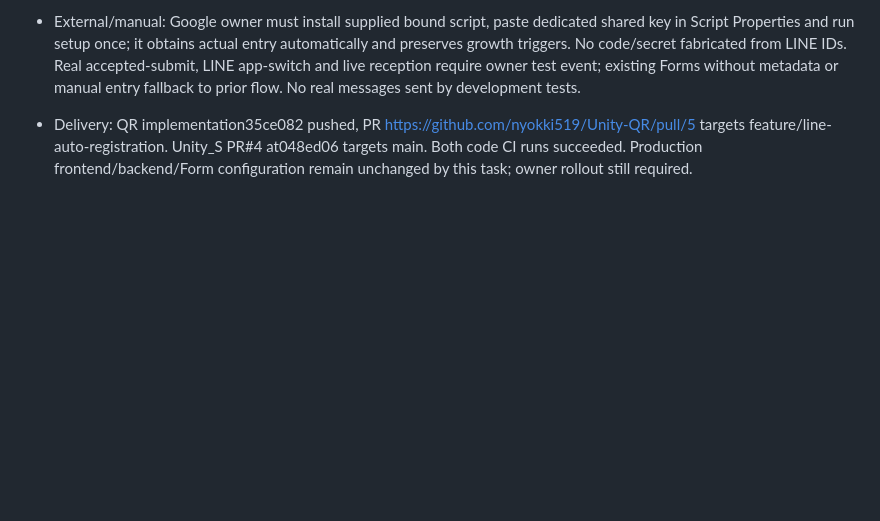
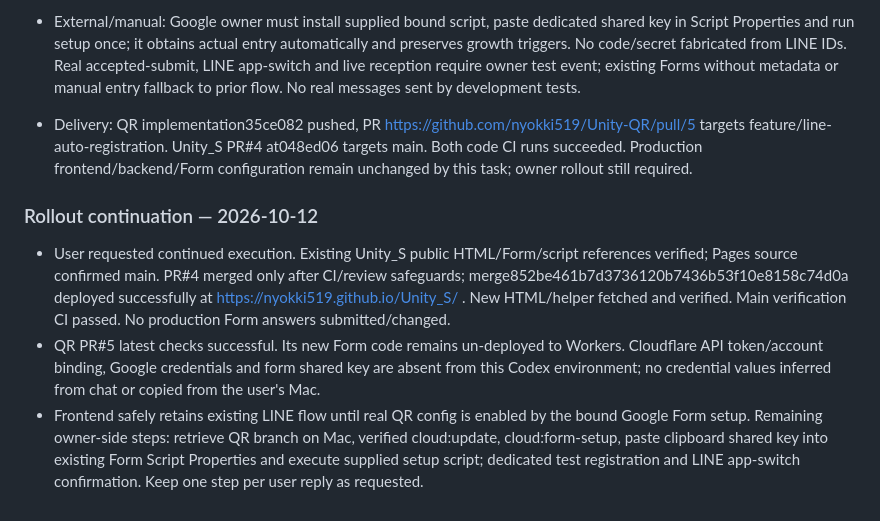
Before and after one commit to nyokki519/Unity-QR, a Markdown page: docs/implementation-status.md, the part around the change. GitHub-like rendering; blank space fills up the shorter version.

Commit message:
docs: record verified Unity_S publication and remaining owner setup

```diff
--- a/docs/implementation-status.md
+++ b/docs/implementation-status.md
@@ -52,3 +52,9 @@ Plan: `docs/qr-v2-plan.md`. Spec: `docs/qr-v2-design.md`.
 - External/manual: Google owner must install supplied bound script, paste dedicated shared key in Script Properties and run setup once; it obtains actual entry automatically and preserves growth triggers. No code/secret fabricated from LINE IDs. Real accepted-submit, LINE app-switch and live reception require owner test event; existing Forms without metadata or manual entry fallback to prior flow. No real messages sent by development tests.
 
 - Delivery: QR implementation35ce082 pushed, PR https://github.com/nyokki519/Unity-QR/pull/5 targets feature/line-auto-registration. Unity_S PR#4 at048ed06 targets main. Both code CI runs succeeded. Production frontend/backend/Form configuration remain unchanged by this task; owner rollout still required.
+
+### Rollout continuation — 2026-10-12
+
+- User requested continued execution. Existing Unity_S public HTML/Form/script references verified; Pages source confirmed main. PR#4 merged only after CI/review safeguards; merge852be461b7d3736120b7436b53f10e8158c74d0a deployed successfully at https://nyokki519.github.io/Unity_S/ . New HTML/helper fetched and verified. Main verification CI passed. No production Form answers submitted/changed.
+- QR PR#5 latest checks successful. Its new Form code remains un-deployed to Workers. Cloudflare API token/account binding, Google credentials and form shared key are absent from this Codex environment; no credential values inferred from chat or copied from the user's Mac.
+- Frontend safely retains existing LINE flow until real QR config is enabled by the bound Google Form setup. Remaining owner-side steps: retrieve QR branch on Mac, verified cloud:update, cloud:form-setup, paste clipboard shared key into existing Form Script Properties and execute supplied setup script; dedicated test registration and LINE app-switch confirmation. Keep one step per user reply as requested.
```
